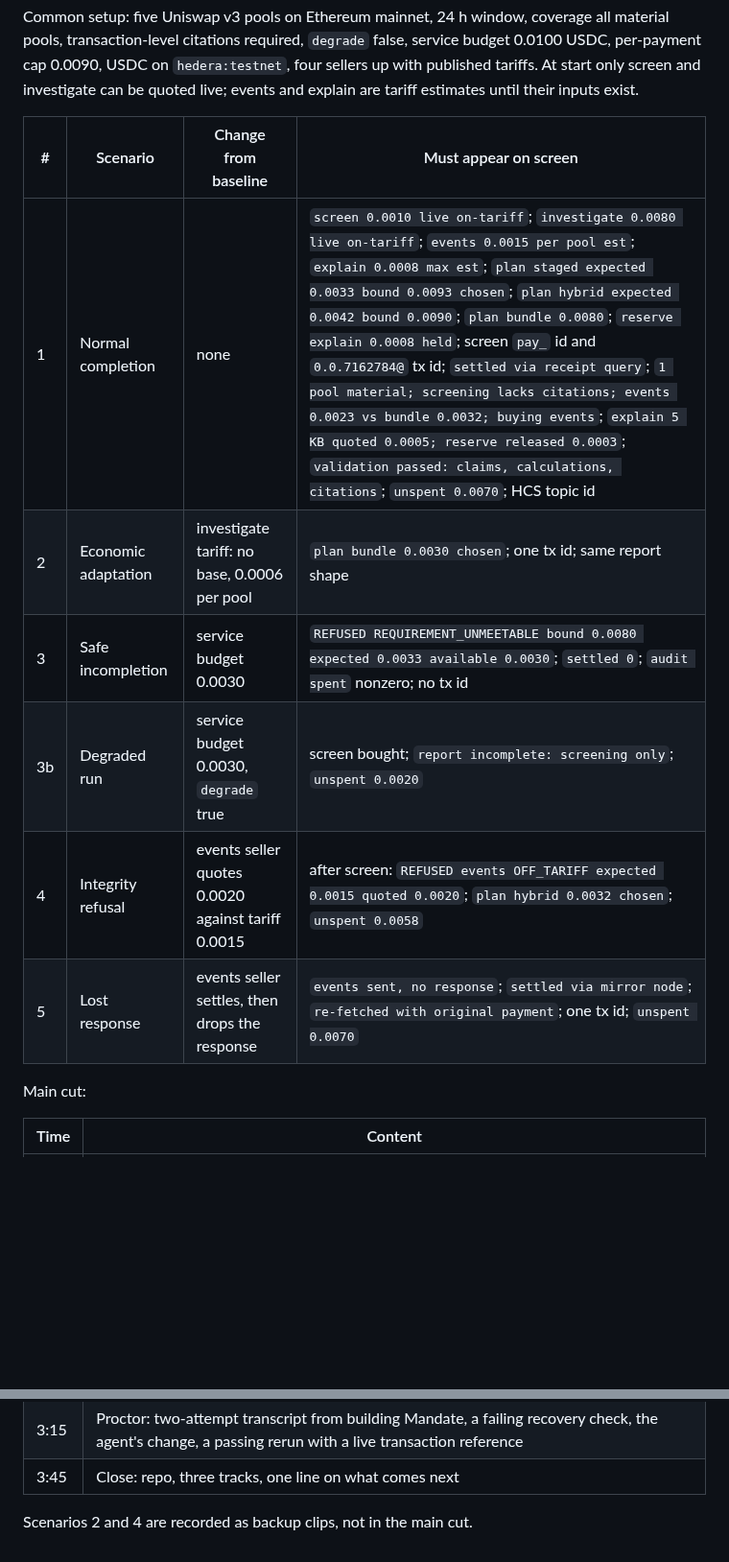
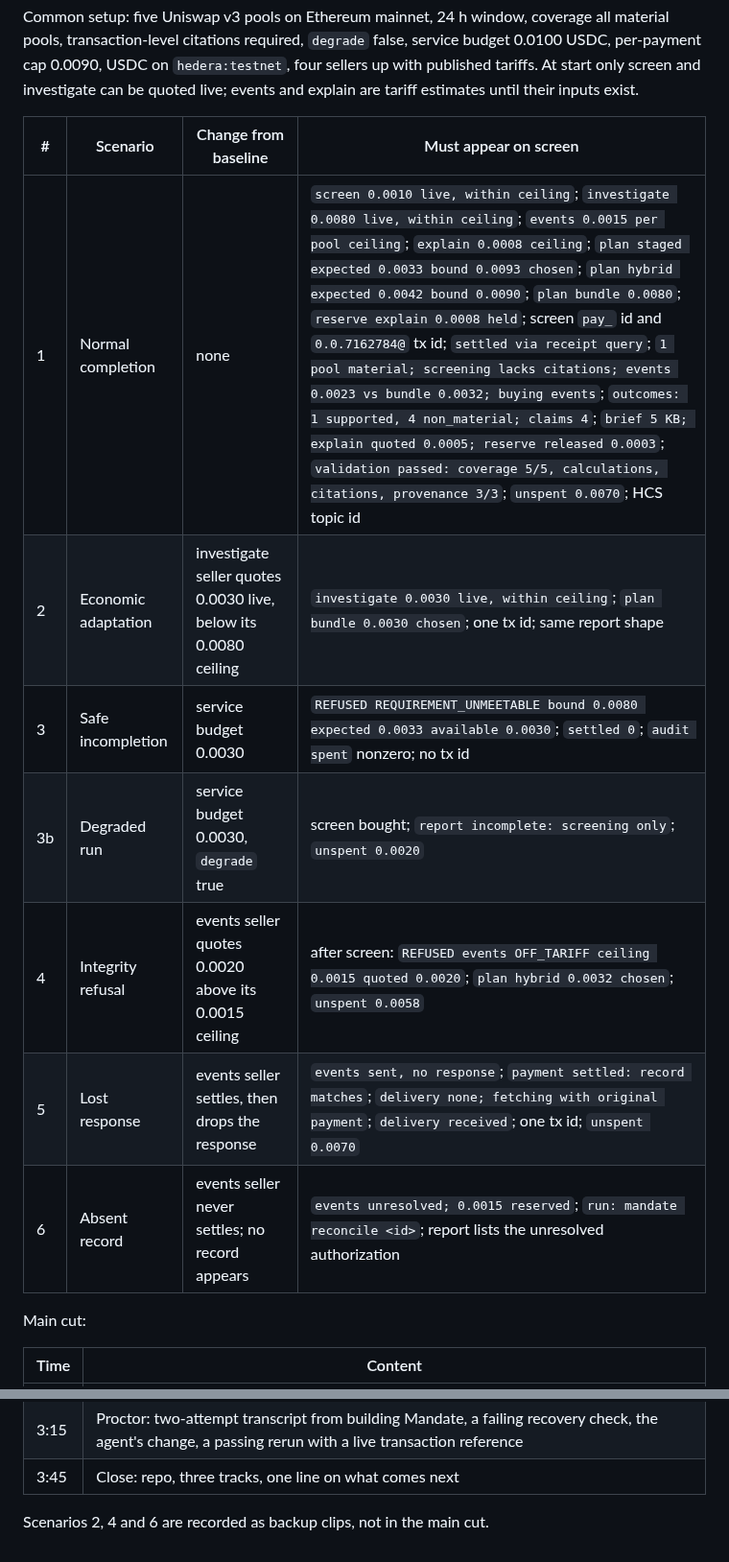
Before and after one commit to mandate-run/mandate, a Markdown page: docs/demo.md, 2 parts joined by grey strips. Shown at 96% size. GitHub-like rendering; blank space fills up the shorter version.

Commit message:
docs: demo scenarios under ceilings
- Live discount and above-ceiling refusal wording
- Coverage, claims and provenance lines
- Absent-record scenario as backup clip

```diff
--- a/docs/demo.md
+++ b/docs/demo.md
@@ -6,12 +6,13 @@ Common setup: five Uniswap v3 pools on Ethereum mainnet, 24 h window, coverage a
 
 | # | Scenario | Change from baseline | Must appear on screen |
 |---|---|---|---|
-| 1 | Normal completion | none | `screen 0.0010 live on-tariff`; `investigate 0.0080 live on-tariff`; `events 0.0015 per pool est`; `explain 0.0008 max est`; `plan staged expected 0.0033 bound 0.0093 chosen`; `plan hybrid expected 0.0042 bound 0.0090`; `plan bundle 0.0080`; `reserve explain 0.0008 held`; screen `pay_` id and `0.0.7162784@` tx id; `settled via receipt query`; `1 pool material; screening lacks citations; events 0.0023 vs bundle 0.0032; buying events`; `explain 5 KB quoted 0.0005; reserve released 0.0003`; `validation passed: claims, calculations, citations`; `unspent 0.0070`; HCS topic id |
-| 2 | Economic adaptation | investigate tariff: no base, 0.0006 per pool | `plan bundle 0.0030 chosen`; one tx id; same report shape |
+| 1 | Normal completion | none | `screen 0.0010 live, within ceiling`; `investigate 0.0080 live, within ceiling`; `events 0.0015 per pool ceiling`; `explain 0.0008 ceiling`; `plan staged expected 0.0033 bound 0.0093 chosen`; `plan hybrid expected 0.0042 bound 0.0090`; `plan bundle 0.0080`; `reserve explain 0.0008 held`; screen `pay_` id and `0.0.7162784@` tx id; `settled via receipt query`; `1 pool material; screening lacks citations; events 0.0023 vs bundle 0.0032; buying events`; `outcomes: 1 supported, 4 non_material; claims 4`; `brief 5 KB; explain quoted 0.0005; reserve released 0.0003`; `validation passed: coverage 5/5, calculations, citations, provenance 3/3`; `unspent 0.0070`; HCS topic id |
+| 2 | Economic adaptation | investigate seller quotes 0.0030 live, below its 0.0080 ceiling | `investigate 0.0030 live, within ceiling`; `plan bundle 0.0030 chosen`; one tx id; same report shape |
 | 3 | Safe incompletion | service budget 0.0030 | `REFUSED REQUIREMENT_UNMEETABLE bound 0.0080 expected 0.0033 available 0.0030`; `settled 0`; `audit spent` nonzero; no tx id |
 | 3b | Degraded run | service budget 0.0030, `degrade` true | screen bought; `report incomplete: screening only`; `unspent 0.0020` |
-| 4 | Integrity refusal | events seller quotes 0.0020 against tariff 0.0015 | after screen: `REFUSED events OFF_TARIFF expected 0.0015 quoted 0.0020`; `plan hybrid 0.0032 chosen`; `unspent 0.0058` |
-| 5 | Lost response | events seller settles, then drops the response | `events sent, no response`; `settled via mirror node`; `re-fetched with original payment`; one tx id; `unspent 0.0070` |
+| 4 | Integrity refusal | events seller quotes 0.0020 above its 0.0015 ceiling | after screen: `REFUSED events OFF_TARIFF ceiling 0.0015 quoted 0.0020`; `plan hybrid 0.0032 chosen`; `unspent 0.0058` |
+| 5 | Lost response | events seller settles, then drops the response | `events sent, no response`; `payment settled: record matches`; `delivery none; fetching with original payment`; `delivery received`; one tx id; `unspent 0.0070` |
+| 6 | Absent record | events seller never settles; no record appears | `events unresolved; 0.0015 reserved`; `run: mandate reconcile <id>`; report lists the unresolved authorization |
 
 Main cut:
 
@@ -25,4 +26,4 @@ Main cut:
 | 3:15 | Proctor: two-attempt transcript from building Mandate, a failing recovery check, the agent's change, a passing rerun with a live transaction reference |
 | 3:45 | Close: repo, three tracks, one line on what comes next |
 
-Scenarios 2 and 4 are recorded as backup clips, not in the main cut.
+Scenarios 2, 4 and 6 are recorded as backup clips, not in the main cut.
```
